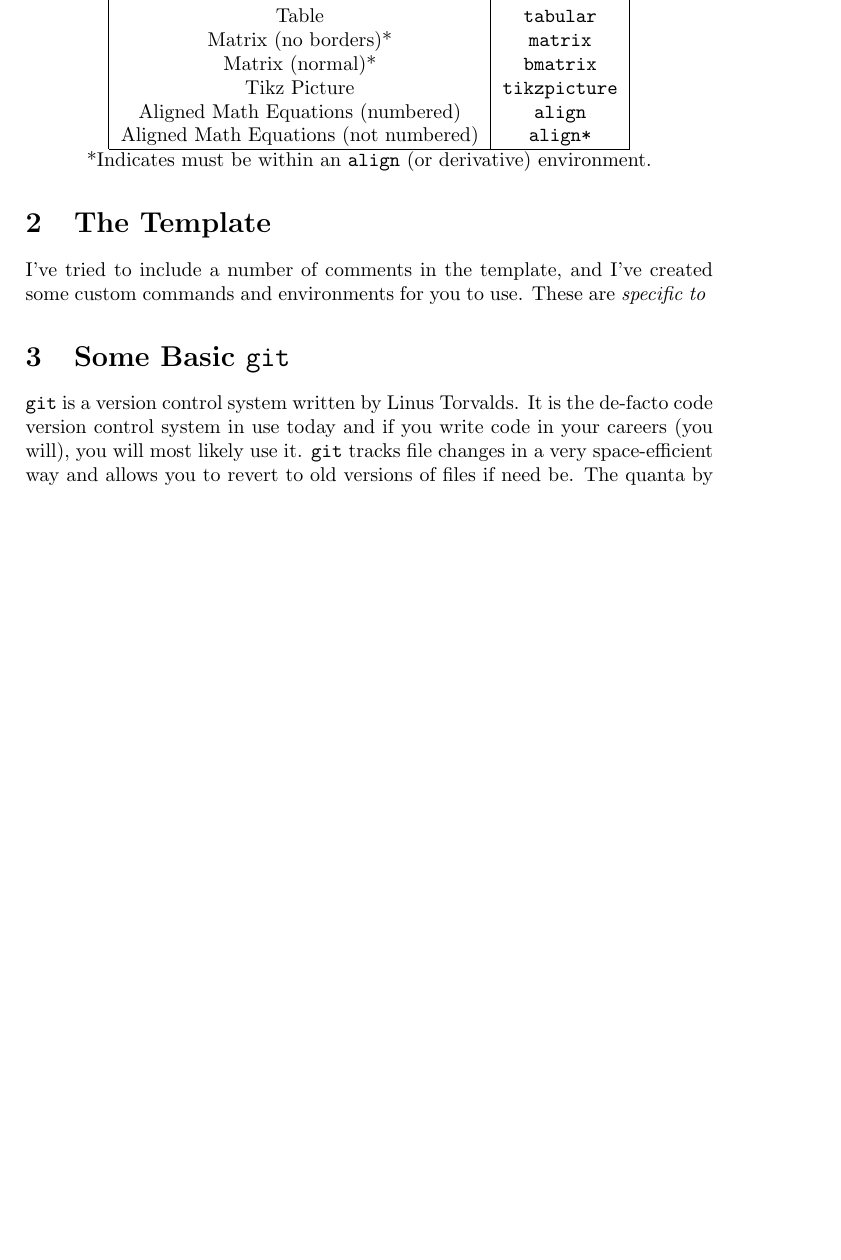
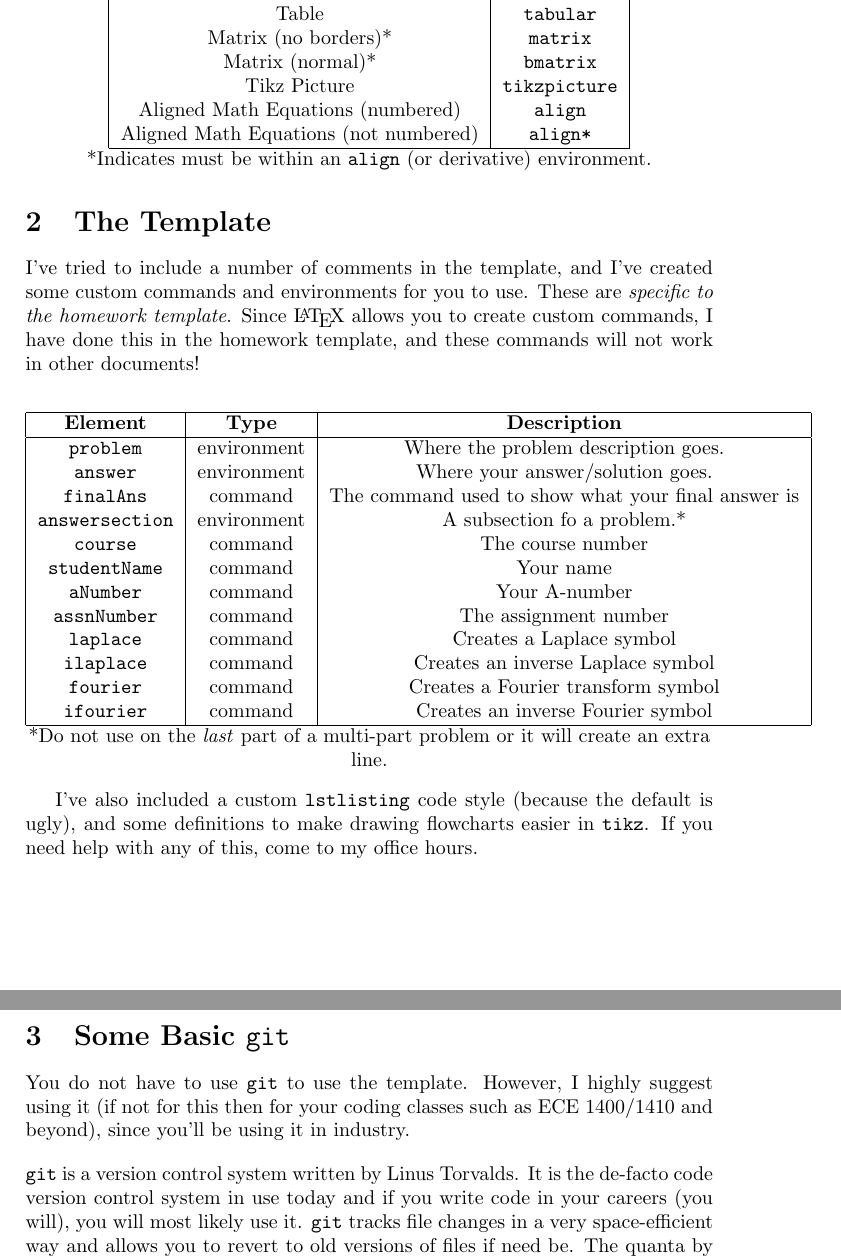
Before and after one commit to ifndefJOSH/ece2700-homework-template, a LaTeX document (introduction.tex): part of page 2 of 3 before the commit and two parts of pages 2 and 3 of 4 after it, the two joined at a grey line, cut so that both start at the same text, the shorter picture padded with empty space. Compiled offline with pdfLaTeX.

Commit message:
Finished introduction

```diff
--- a/introduction.tex
+++ b/introduction.tex
@@ -3,7 +3,7 @@
 \usepackage{hyperref}
 \usepackage{amsmath}
 
-\title{Introduction to \LaTeX, the Template, and \texttt{git}}
+\title{Introduction to \LaTeX, the ECE Homework Template, and Some Basic \texttt{git}}
 \author{Josh Jeppson}
 
 \begin{document}
@@ -60,10 +60,32 @@ More information can be found at \url{https://www.overleaf.com/learn/latex/Envir
 
 
 \section{The Template}
-I've tried to include a number of comments in the template, and I've created some custom commands and environments for you to use. These are \emph{specific to }
+I've tried to include a number of comments in the template, and I've created some custom commands and environments for you to use. These are \emph{specific to the homework template}. Since \LaTeX\ allows you to create custom commands, I have done this in the homework template, and these commands will not work in other documents!
+\begin{center}
+	\begin{tabular}{|c|c|c|} \hline
+		\textbf{Element} & \textbf{Type} & \textbf{Description} \\ \hline
+		\texttt{problem} & environment & Where the problem description goes. \\
+		\texttt{answer} & environment & Where your answer/solution goes. \\
+		\texttt{finalAns} & command & The command used to show what your final answer is \\
+		\texttt{answersection} & environment & A subsection fo a problem.* \\
+		\texttt{course} & command & The course number \\
+		\texttt{studentName} & command & Your name \\
+		\texttt{aNumber} & command & Your A-number \\
+		\texttt{assnNumber} & command & The assignment number \\
+		\texttt{laplace} & command & Creates a Laplace symbol \\
+		\texttt{ilaplace} & command & Creates an inverse Laplace symbol \\
+		\texttt{fourier} & command & Creates a Fourier transform symbol \\
+		\texttt{ifourier} & command & Creates an inverse Fourier symbol \\ \hline
+	\end{tabular}
+	*Do not use on the \emph{last} part of a multi-part problem or it will create an extra line.
+\end{center}
+
+I've also included a custom \texttt{lstlisting} code style (because the default is ugly), and some definitions to make drawing flowcharts easier in \texttt{tikz}. If you need help with any of this, come to my office hours.
 
 \section{Some Basic \texttt{git}}
 
+You do not have to use \texttt{git} to use the template. However, I highly suggest using it (if not for this then for your coding classes such as ECE 1400/1410 and beyond), since you'll be using it in industry.
+\\[10pt]
 \texttt{git} is a version control system written by Linus Torvalds. It is the de-facto code version control system in use today and if you write code in your careers (you will), you will most likely use it. \texttt{git} tracks file changes in a very space-efficient way and allows you to revert to old versions of files if need be. The quanta by which git uses to keep track of changes is called a ``commit''. Commits are a \emph{state} of your repository that you can revert back to if necessary. To add file changes to a commit, use \texttt{git add [FILE]}. Files in a folder are \emph{by default} not included in a repository and are \textbf{only staged for commit after they are \emph{added}.} Once you have made changes, type \texttt{git commit -m [Message]}, or just \texttt{git commit}, after which a default text editor (generally GNU Nano) pops up and prompts you for a commit message.
 \\[10pt]
 You can see a status of changes made and ready for commits by using \texttt{git status}, and a list of previous commits using \texttt{git log}. If you are using a remote location for your repository (generally GitHub or GitLab and configurable using the \texttt{git remote} set of commands), you can \emph{push} your changes to the remote using \texttt{git push}, or, if you have not configured a default remote, \texttt{git push -u [REMOTE NAME]}. You can add a remote by using \texttt{git remote add [REMOTE-NAME] remote@url:generally/an/SSH/URL.git}. The remote name is usually \texttt{origin}.
```
Also changed, not shown: introduction.pdf (added), introduction.tex (2 more changed lines).
